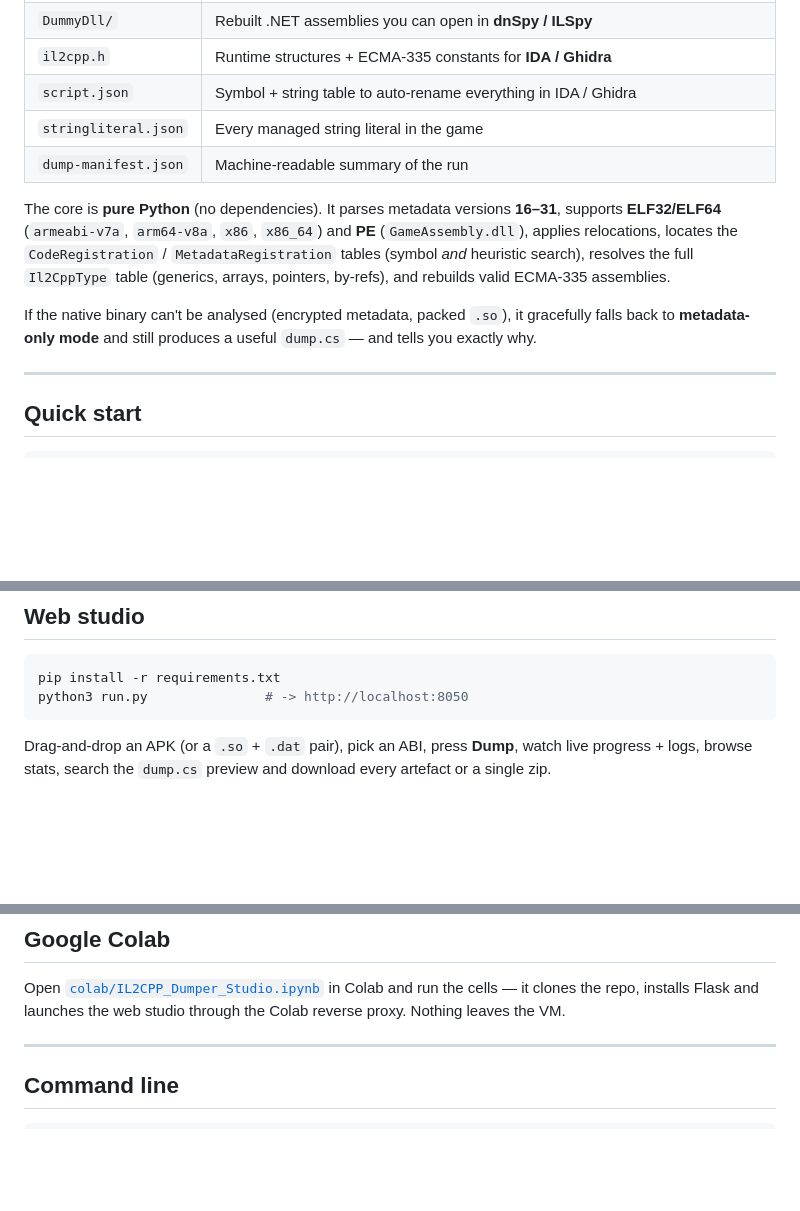
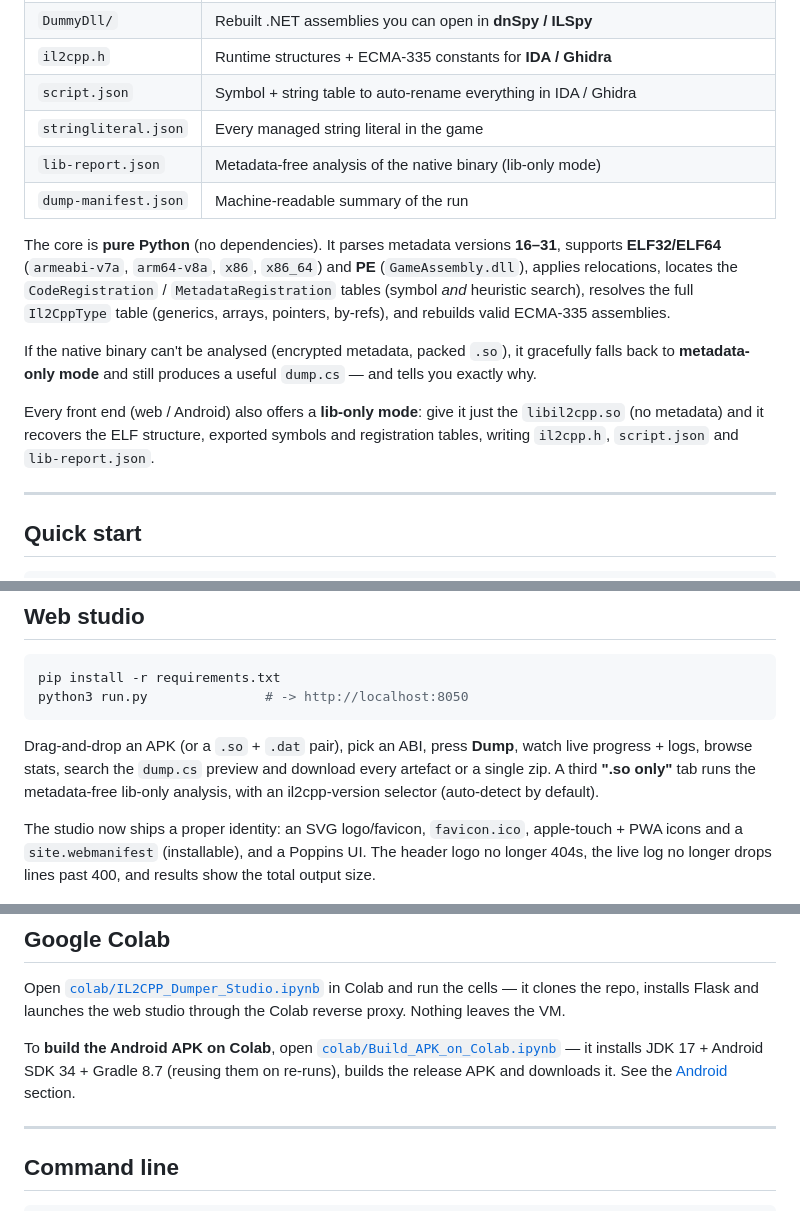
Before and after one commit to Mohamed2020p/mainproject, a Markdown page: README.md, 3 parts joined by grey strips. GitHub-like rendering; blank space fills up the shorter version.

```diff
--- a/README.md
+++ b/README.md
@@ -29,6 +29,7 @@ and get back everything a reverse-engineer needs:
 | `il2cpp.h` | Runtime structures + ECMA-335 constants for **IDA / Ghidra** |
 | `script.json` | Symbol + string table to auto-rename everything in IDA / Ghidra |
 | `stringliteral.json` | Every managed string literal in the game |
+| `lib-report.json` | Metadata-free analysis of the native binary (lib-only mode) |
 | `dump-manifest.json` | Machine-readable summary of the run |
 
 The core is **pure Python** (no dependencies). It parses metadata versions **16–31**,
@@ -41,6 +42,10 @@ ECMA-335 assemblies.
 If the native binary can't be analysed (encrypted metadata, packed `.so`), it
 gracefully falls back to **metadata-only mode** and still produces a useful
 `dump.cs` — and tells you exactly why.
+
+Every front end (web / Android) also offers a **lib-only mode**: give it just the
+`libil2cpp.so` (no metadata) and it recovers the ELF structure, exported symbols
+and registration tables, writing `il2cpp.h`, `script.json` and `lib-report.json`.
 
 ---
 
@@ -65,7 +70,14 @@ python3 run.py               # -> http://localhost:8050
 
 Drag-and-drop an APK (or a `.so` + `.dat` pair), pick an ABI, press **Dump**,
 watch live progress + logs, browse stats, search the `dump.cs` preview and
-download every artefact or a single zip.
+download every artefact or a single zip. A third **".so only"** tab runs the
+metadata-free lib-only analysis, with an il2cpp-version selector
+(auto-detect by default).
+
+The studio now ships a proper identity: an SVG logo/favicon, `favicon.ico`,
+apple-touch + PWA icons and a `site.webmanifest` (installable), and a Poppins
+UI. The header logo no longer 404s, the live log no longer drops lines past 400,
+and results show the total output size.
 
 <p><img src="assets/brand/preview.png" alt="web studio preview" width="560"></p>
 
@@ -76,6 +88,11 @@ download every artefact or a single zip.
 Open [`colab/IL2CPP_Dumper_Studio.ipynb`](colab/IL2CPP_Dumper_Studio.ipynb) in
 Colab and run the cells — it clones the repo, installs Flask and launches the
 web studio through the Colab reverse proxy. Nothing leaves the VM.
+
+To **build the Android APK on Colab**, open
+[`colab/Build_APK_on_Colab.ipynb`](colab/Build_APK_on_Colab.ipynb) — it installs
+JDK 17 + Android SDK 34 + Gradle 8.7 (reusing them on re-runs), builds the
+release APK and downloads it. See the [Android](#android-app) section.
 
 ---
 
```
Also changed, not shown: other parts of README.md (+53 -7 lines).
